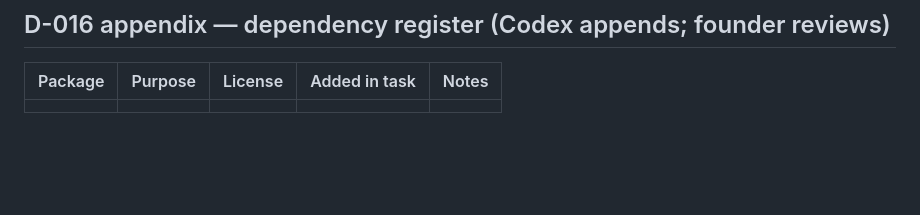
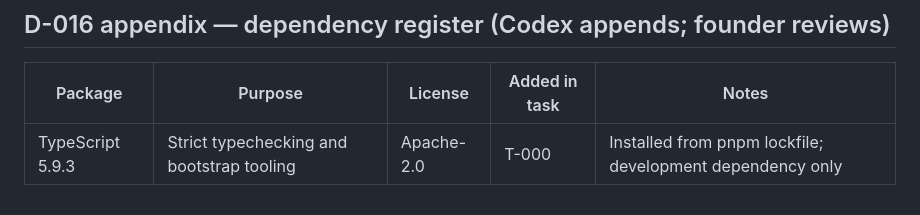
Before and after one commit to Sachinkanna07/solvynk, a Markdown page: docs/02_DECISIONS.md, the part around the change. Rendered like a GitHub page; blank space fills up the shorter version.

Commit message:
docs: register bootstrap TypeScript dependency

```diff
--- a/docs/02_DECISIONS.md
+++ b/docs/02_DECISIONS.md
@@ -59,4 +59,4 @@ Codex: never change a decision. If one seems wrong, add an "Open question" in `d
 ## D-016 appendix — dependency register (Codex appends; founder reviews)
 | Package | Purpose | License | Added in task | Notes |
 |---|---|---|---|---|
-| | | | | |
+| TypeScript 5.9.3 | Strict typechecking and bootstrap tooling | Apache-2.0 | T-000 | Installed from pnpm lockfile; development dependency only |
```
